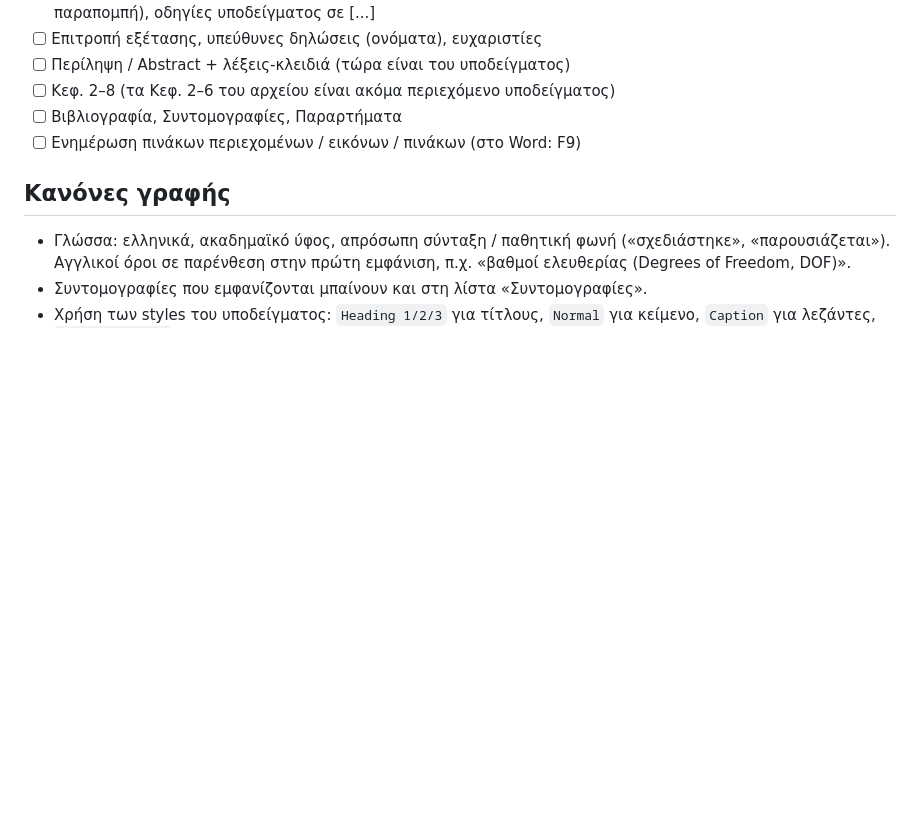
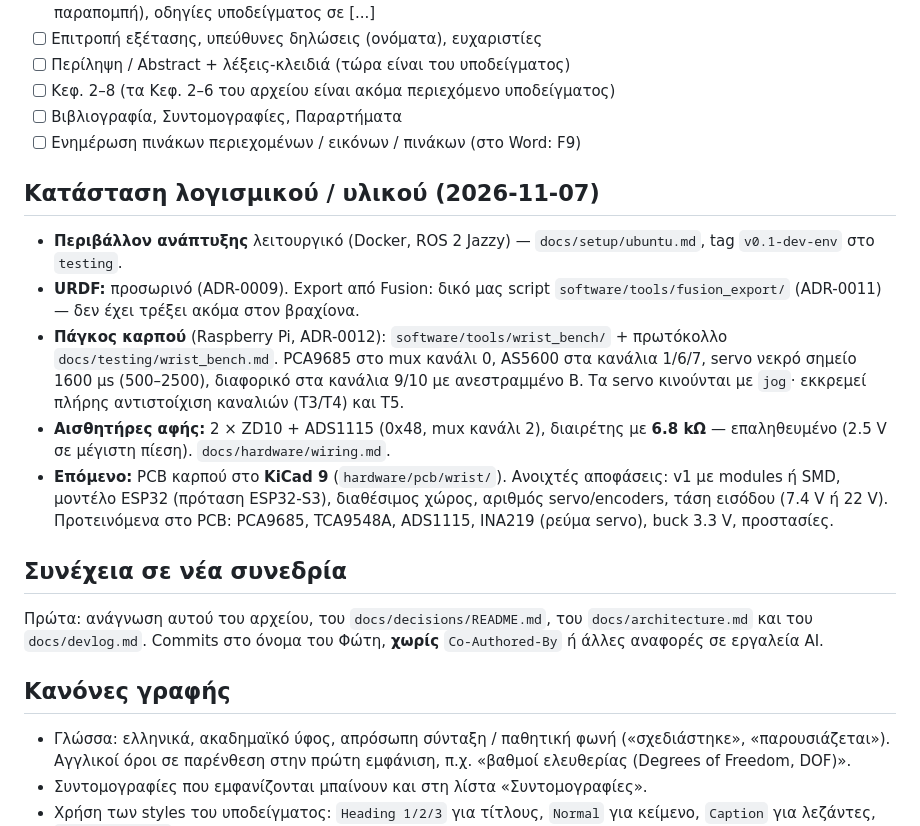
Before and after one commit to FotisRousogiannis/Master-s-Thesis, a Markdown page: NOTES.md, the part around the change. Drawn GitHub-style; blank space fills up the shorter version.

Commit message:
docs: update notes and devlog with bench, touch sensors and PCB status

```diff
--- a/NOTES.md
+++ b/NOTES.md
@@ -73,6 +73,21 @@ Repo `FotisRousogiannis/Robotic-Arm`, branch `claude/connected-repository-d8u6hw
 - [ ] Βιβλιογραφία, Συντομογραφίες, Παραρτήματα
 - [ ] Ενημέρωση πινάκων περιεχομένων / εικόνων / πινάκων (στο Word: F9)
 
+## Κατάσταση λογισμικού / υλικού (2026-11-07)
+- **Περιβάλλον ανάπτυξης** λειτουργικό (Docker, ROS 2 Jazzy) — `docs/setup/ubuntu.md`, tag `v0.1-dev-env` στο `testing`.
+- **URDF:** προσωρινό (ADR-0009). Export από Fusion: δικό μας script `software/tools/fusion_export/` (ADR-0011) — δεν έχει τρέξει ακόμα στον βραχίονα.
+- **Πάγκος καρπού** (Raspberry Pi, ADR-0012): `software/tools/wrist_bench/` + πρωτόκολλο `docs/testing/wrist_bench.md`.
+  PCA9685 στο mux κανάλι 0, AS5600 στα κανάλια 1/6/7, servo νεκρό σημείο 1600 µs (500–2500),
+  διαφορικό στα κανάλια 9/10 με ανεστραμμένο Β. Τα servo κινούνται με `jog`· εκκρεμεί πλήρης αντιστοίχιση καναλιών (T3/T4) και T5.
+- **Αισθητήρες αφής:** 2 × ZD10 + ADS1115 (0x48, mux κανάλι 2), διαιρέτης με **6.8 kΩ** — επαληθευμένο (2.5 V σε μέγιστη πίεση). `docs/hardware/wiring.md`.
+- **Επόμενο:** PCB καρπού στο **KiCad 9** (`hardware/pcb/wrist/`). Ανοιχτές αποφάσεις: v1 με modules ή SMD,
+  μοντέλο ESP32 (πρόταση ESP32-S3), διαθέσιμος χώρος, αριθμός servo/encoders, τάση εισόδου (7.4 V ή 22 V).
+  Προτεινόμενα στο PCB: PCA9685, TCA9548A, ADS1115, INA219 (ρεύμα servo), buck 3.3 V, προστασίες.
+
+## Συνέχεια σε νέα συνεδρία
+Πρώτα: ανάγνωση αυτού του αρχείου, του `docs/decisions/README.md`, του `docs/architecture.md` και του `docs/devlog.md`.
+Commits στο όνομα του Φώτη, **χωρίς** `Co-Authored-By` ή άλλες αναφορές σε εργαλεία AI.
+
 ## Κανόνες γραφής
 - Γλώσσα: ελληνικά, ακαδημαϊκό ύφος, απρόσωπη σύνταξη / παθητική φωνή
   («σχεδιάστηκε», «παρουσιάζεται»). Αγγλικοί όροι σε παρένθεση στην πρώτη
```
Also changed, not shown: docs/devlog.md (+13 -0 lines).
